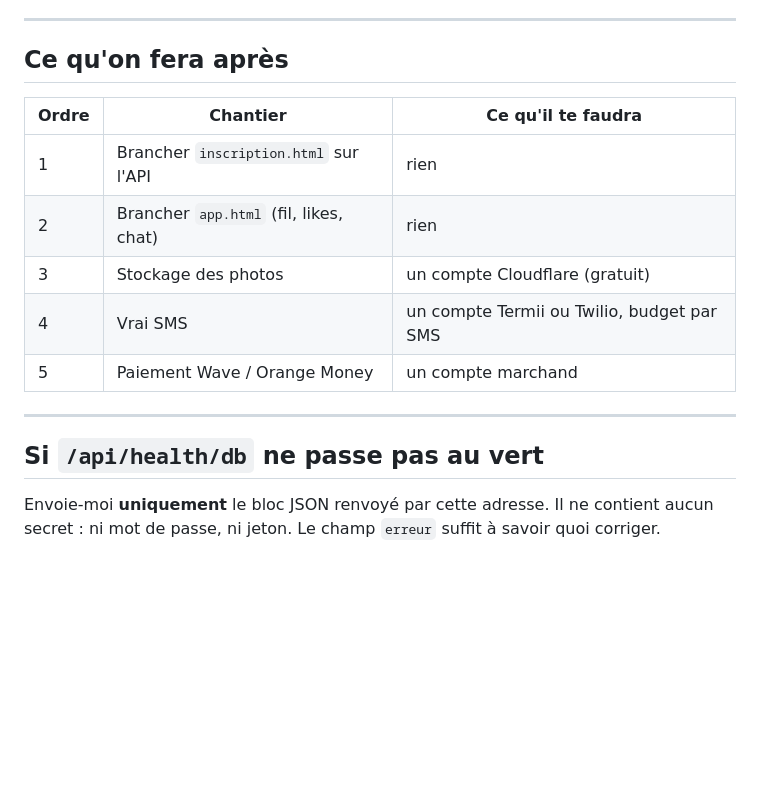
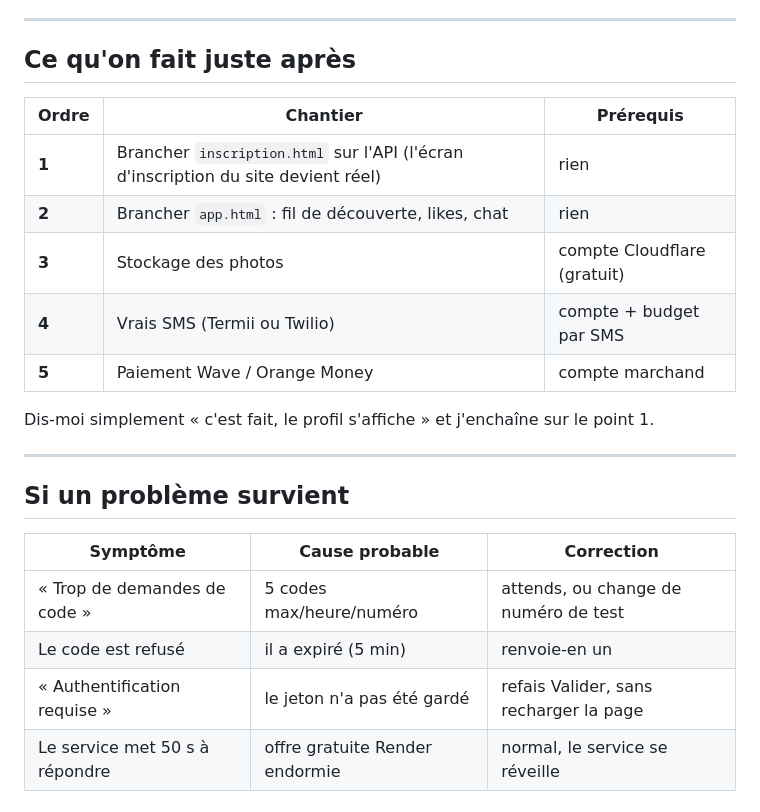
Before and after one commit to kaurel277-cmd/Viens-chop-, a Markdown page: docs/PROCHAINE-ACTION.md, the part around one of its changes. Rendered like a GitHub page; blank space fills up the shorter version.

```diff
--- a/docs/PROCHAINE-ACTION.md
+++ b/docs/PROCHAINE-ACTION.md
@@ -131,20 +91,26 @@ Tu viens de créer un compte dans une vraie base PostgreSQL, via une vraie API.
 
 ---
 
-## Ce qu'on fera après
+## Ce qu'on fait juste après
 
-| Ordre | Chantier | Ce qu'il te faudra |
+| Ordre | Chantier | Prérequis |
 |---|---|---|
-| 1 | Brancher `inscription.html` sur l'API | rien |
-| 2 | Brancher `app.html` (fil, likes, chat) | rien |
-| 3 | Stockage des photos | un compte Cloudflare (gratuit) |
-| 4 | Vrai SMS | un compte Termii ou Twilio, budget par SMS |
-| 5 | Paiement Wave / Orange Money | un compte marchand |
+| **1** | Brancher `inscription.html` sur l'API (l'écran d'inscription du site devient réel) | rien |
+| **2** | Brancher `app.html` : fil de découverte, likes, chat | rien |
+| **3** | Stockage des photos | compte Cloudflare (gratuit) |
+| **4** | Vrais SMS (Termii ou Twilio) | compte + budget par SMS |
+| **5** | Paiement Wave / Orange Money | compte marchand |
+
+Dis-moi simplement « c'est fait, le profil s'affiche » et j'enchaîne sur le
+point 1.
 
 ---
 
-## Si `/api/health/db` ne passe pas au vert
+## Si un problème survient
 
-Envoie-moi **uniquement** le bloc JSON renvoyé par cette adresse. Il ne contient
-aucun secret : ni mot de passe, ni jeton. Le champ `erreur` suffit à savoir quoi
-corriger.
+| Symptôme | Cause probable | Correction |
+|---|---|---|
+| « Trop de demandes de code » | 5 codes max/heure/numéro | attends, ou change de numéro de test |
+| Le code est refusé | il a expiré (5 min) | renvoie-en un |
+| « Authentification requise » | le jeton n'a pas été gardé | refais Valider, sans recharger la page |
+| Le service met 50 s à répondre | offre gratuite Render endormie | normal, le service se réveille |
```
Also changed, not shown: other parts of docs/PROCHAINE-ACTION.md (+63 -103 lines), ROADMAP.md (+8 -4 lines).
